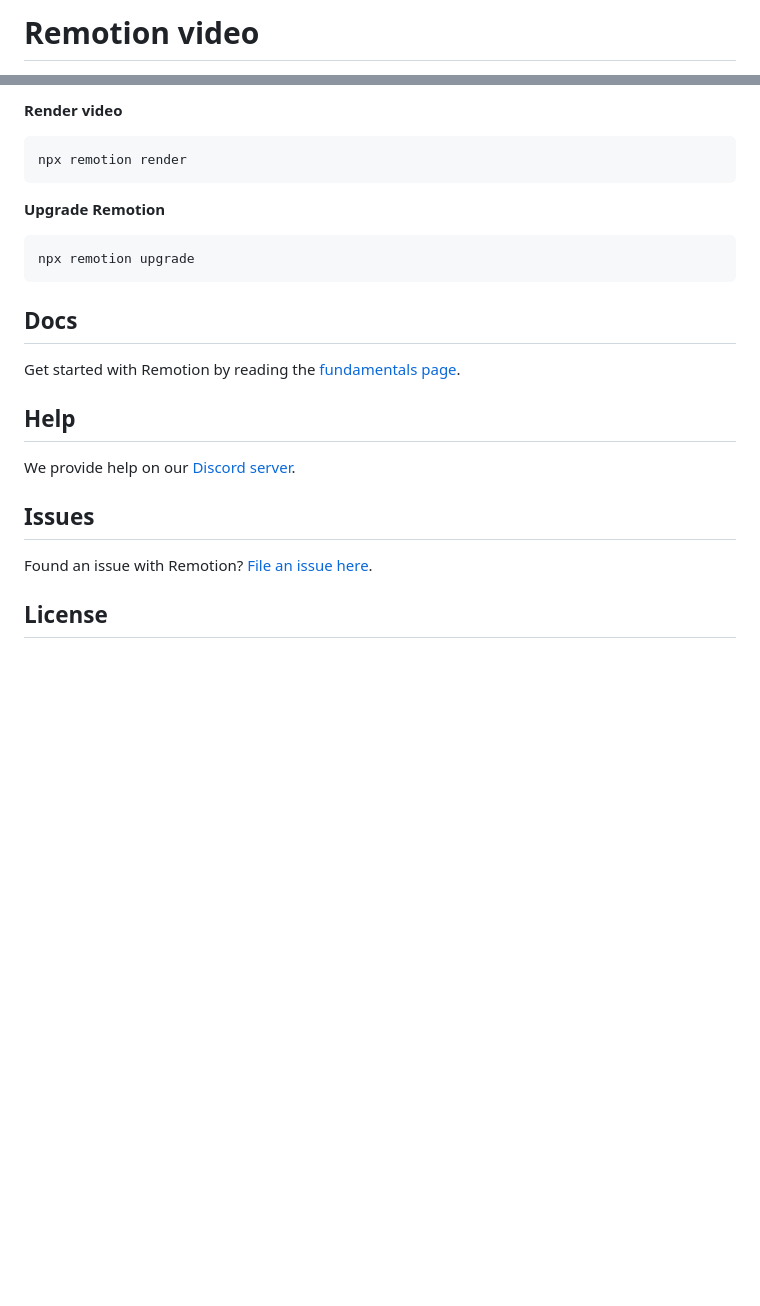
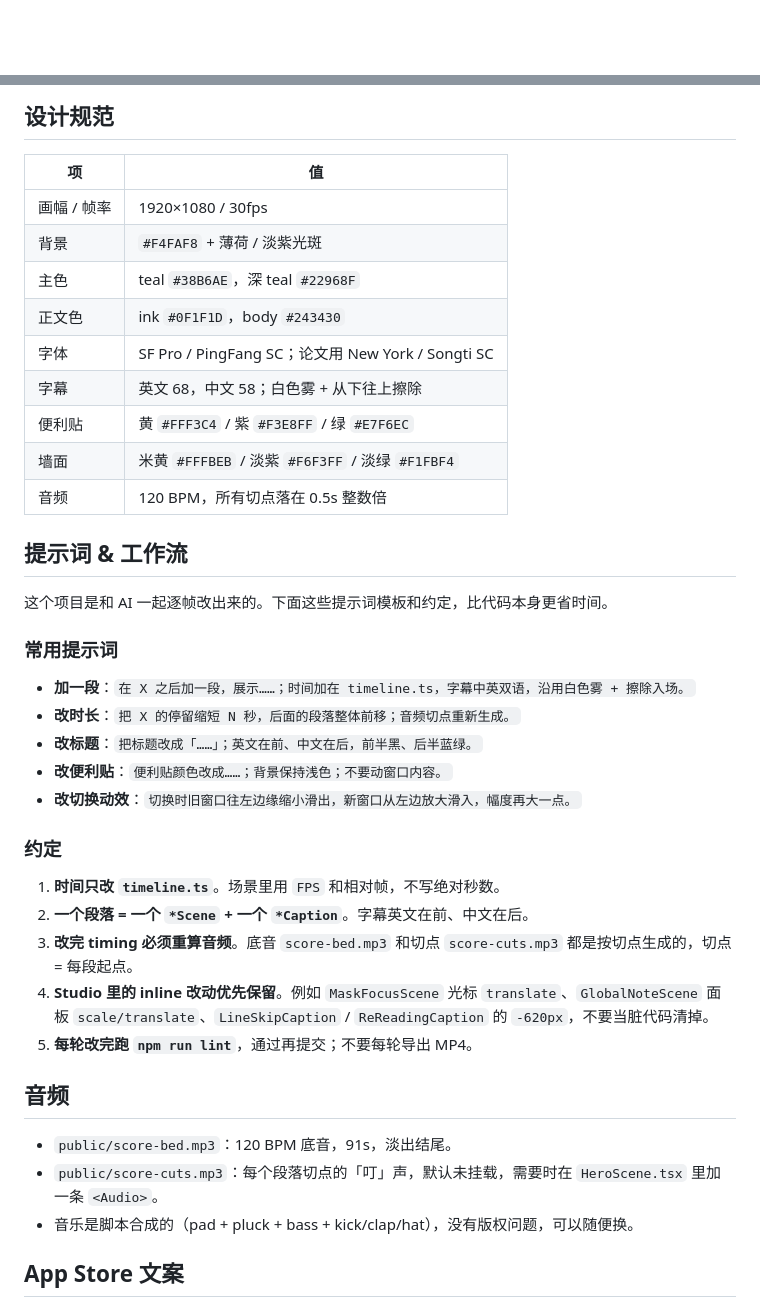
Before and after one commit to clouduu/FocusVeil_Video, a Markdown page: README.md, 2 parts joined by grey strips. Rendered like a GitHub page; blank space fills up the shorter version.

Commit message:
Rewrite README with previews and prompt playbook

````diff
--- a/README.md
+++ b/README.md
@@ -1,2 +1,2 @@
-# Remotion video
+<div align="center">
 
@@ -26,28 +75,44 @@ npm run dev
 ```
 
-**Render video**
+## 设计规范
 
-```console
-npx remotion render
-```
+| 项 | 值 |
+| --- | --- |
+| 画幅 / 帧率 | 1920×1080 / 30fps |
+| 背景 | `#F4FAF8` + 薄荷 / 淡紫光斑 |
+| 主色 | teal `#38B6AE`，深 teal `#22968F` |
+| 正文色 | ink `#0F1F1D`，body `#243430` |
+| 字体 | SF Pro / PingFang SC；论文用 New York / Songti SC |
+| 字幕 | 英文 68，中文 58；白色雾 + 从下往上擦除 |
+| 便利贴 | 黄 `#FFF3C4` / 紫 `#F3E8FF` / 绿 `#E7F6EC` |
+| 墙面 | 米黄 `#FFFBEB` / 淡紫 `#F6F3FF` / 淡绿 `#F1FBF4` |
+| 音频 | 120 BPM，所有切点落在 0.5s 整数倍 |
 
-**Upgrade Remotion**
+## 提示词 & 工作流
 
-```console
-npx remotion upgrade
-```
+这个项目是和 AI 一起逐帧改出来的。下面这些提示词模板和约定，比代码本身更省时间。
 
-## Docs
+### 常用提示词
 
-Get started with Remotion by reading the [fundamentals page](https://www.remotion.dev/docs/the-fundamentals).
+- **加一段**：`在 X 之后加一段，展示……；时间加在 timeline.ts，字幕中英双语，沿用白色雾 + 擦除入场。`
+- **改时长**：`把 X 的停留缩短 N 秒，后面的段落整体前移；音频切点重新生成。`
+- **改标题**：`把标题改成「……」；英文在前、中文在后，前半黑、后半蓝绿。`
+- **改便利贴**：`便利贴颜色改成……；背景保持浅色；不要动窗口内容。`
+- **改切换动效**：`切换时旧窗口往左边缘缩小滑出，新窗口从左边放大滑入，幅度再大一点。`
 
-## Help
+### 约定
 
-We provide help on our [Discord server](https://discord.gg/6VzzNDwUwV).
+1. **时间只改 `timeline.ts`**。场景里用 `FPS` 和相对帧，不写绝对秒数。
+2. **一个段落 = 一个 `*Scene` + 一个 `*Caption`**。字幕英文在前、中文在后。
+3. **改完 timing 必须重算音频**。底音 `score-bed.mp3` 和切点 `score-cuts.mp3` 都是按切点生成的，切点 = 每段起点。
+4. **Studio 里的 inline 改动优先保留**。例如 `MaskFocusScene` 光标 `translate`、`GlobalNoteScene` 面板 `scale/translate`、`LineSkipCaption` / `ReReadingCaption` 的 `-620px`，不要当脏代码清掉。
+5. **每轮改完跑 `npm run lint`**，通过再提交；不要每轮导出 MP4。
 
-## Issues
+## 音频
 
-Found an issue with Remotion? [File an issue here](https://github.com/remotion-dev/remotion/issues/new).
+- `public/score-bed.mp3`：120 BPM 底音，91s，淡出结尾。
+- `public/score-cuts.mp3`：每个段落切点的「叮」声，默认未挂载，需要时在 `HeroScene.tsx` 里加一条 `<Audio>`。
+- 音乐是脚本合成的（pad + pluck + bass + kick/clap/hat），没有版权问题，可以随便换。
 
-## License
+## App Store 文案
 
````
Also changed, not shown: other parts of README.md (+84 -17 lines), docs/app-store-preview.png (added), docs/cover.png (added).
